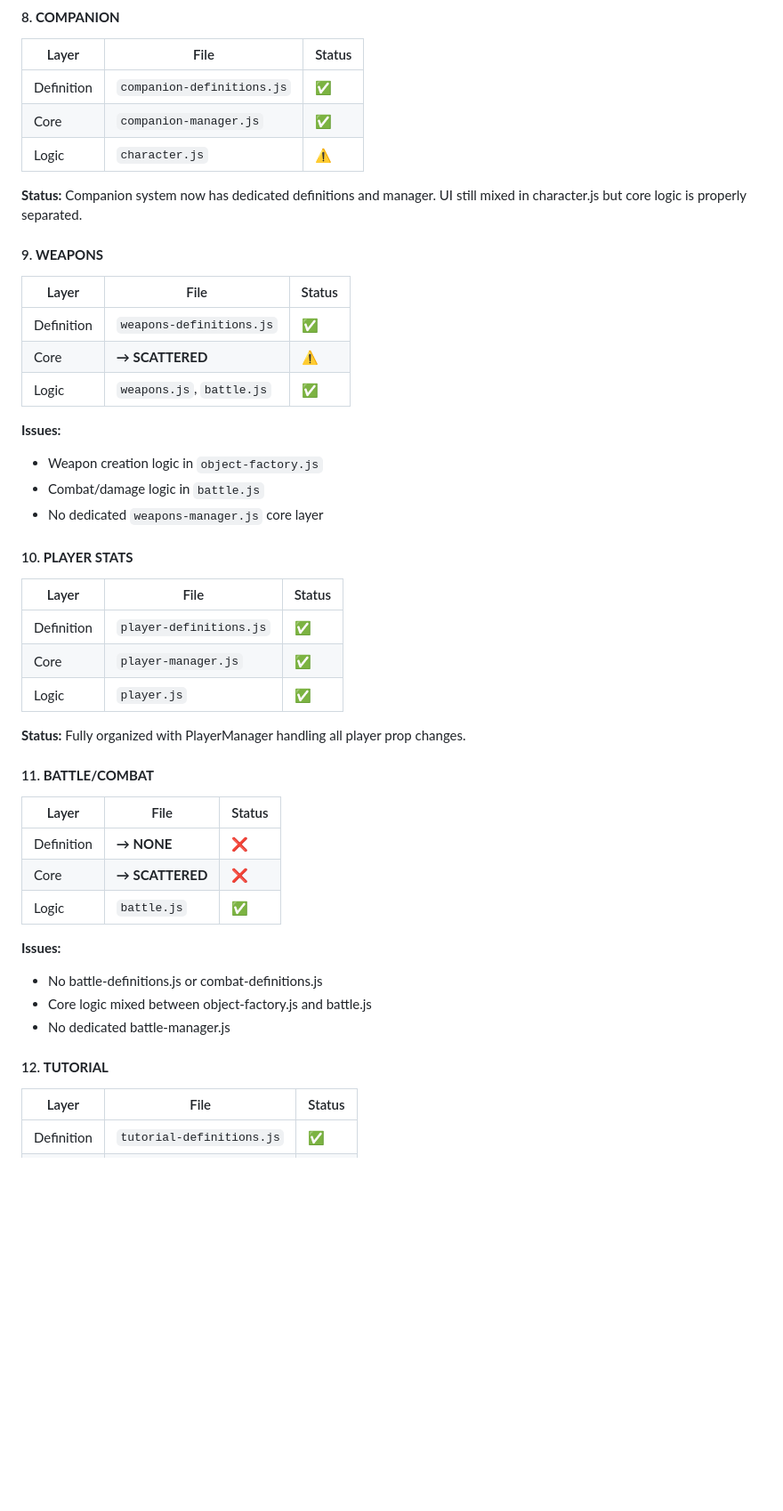
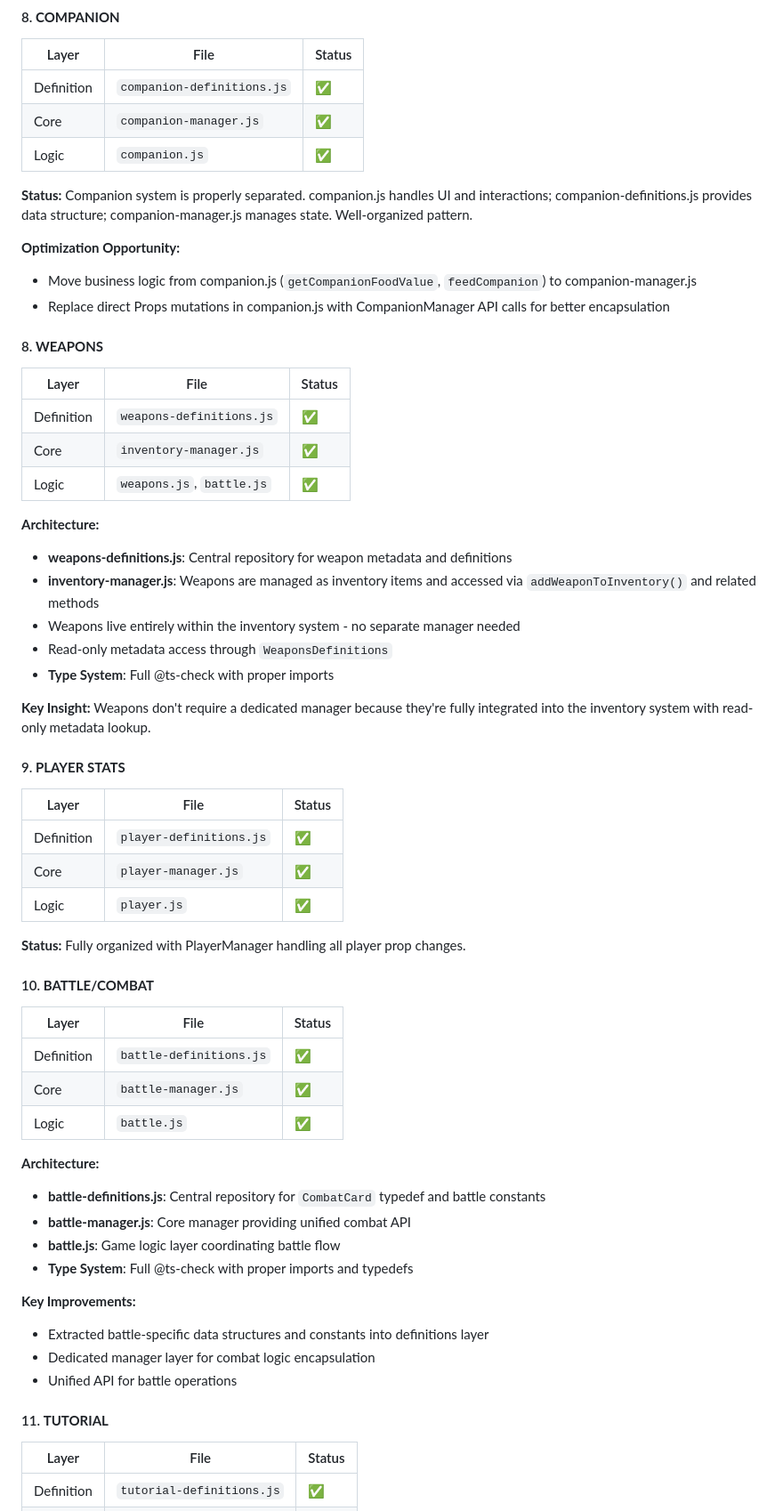
Before and after one commit to HumaneTiger/9Dayz, a Markdown page: ARCHITECTURE.md, the part around one of its changes. Shown at 89% size. Rendered like a GitHub page; blank space fills up the shorter version.

```diff
--- a/ARCHITECTURE.md
+++ b/ARCHITECTURE.md
@@ -183,25 +200,34 @@ Where:
 | ---------- | -------------------------- | ------ |
 | Definition | `companion-definitions.js` | ✅     |
 | Core       | `companion-manager.js`     | ✅     |
-| Logic      | `character.js`             | ⚠️     |
+| Logic      | `companion.js`             | ✅     |
 
-**Status:** Companion system now has dedicated definitions and manager. UI still mixed in character.js but core logic is properly separated.
+**Status:** Companion system is properly separated. companion.js handles UI and interactions; companion-definitions.js provides data structure; companion-manager.js manages state. Well-organized pattern.
 
-#### 9. **WEAPONS**
+**Optimization Opportunity:**
+
+- Move business logic from companion.js (`getCompanionFoodValue`, `feedCompanion`) to companion-manager.js
+- Replace direct Props mutations in companion.js with CompanionManager API calls for better encapsulation
+
+#### 8. **WEAPONS**
 
 | Layer      | File                      | Status |
 | ---------- | ------------------------- | ------ |
 | Definition | `weapons-definitions.js`  | ✅     |
-| Core       | **→ SCATTERED**           | ⚠️     |
+| Core       | `inventory-manager.js`    | ✅     |
 | Logic      | `weapons.js`, `battle.js` | ✅     |
 
-**Issues:**
+**Architecture:**
 
-- Weapon creation logic in `object-factory.js`
-- Combat/damage logic in `battle.js`
-- No dedicated `weapons-manager.js` core layer
+- **weapons-definitions.js**: Central repository for weapon metadata and definitions
+- **inventory-manager.js**: Weapons are managed as inventory items and accessed via `addWeaponToInventory()` and related methods
+- Weapons live entirely within the inventory system - no separate manager needed
+- Read-only metadata access through `WeaponsDefinitions`
+- **Type System**: Full @ts-check with proper imports
 
-#### 10. **PLAYER STATS**
+**Key Insight:** Weapons don't require a dedicated manager because they're fully integrated into the inventory system with read-only metadata lookup.
+
+#### 9. **PLAYER STATS**
 
 | Layer      | File                    | Status |
 | ---------- | ----------------------- | ------ |
@@ -211,21 +237,28 @@ Where:
 
 **Status:** Fully organized with PlayerManager handling all player prop changes.
 
-#### 11. **BATTLE/COMBAT**
+#### 10. **BATTLE/COMBAT**
 
-| Layer      | File            | Status |
-| ---------- | --------------- | ------ |
-| Definition | **→ NONE**      | ❌     |
-| Core       | **→ SCATTERED** | ❌     |
-| Logic      | `battle.js`     | ✅     |
+| Layer      | File                    | Status |
+| ---------- | ----------------------- | ------ |
+| Definition | `battle-definitions.js` | ✅     |
+| Core       | `battle-manager.js`     | ✅     |
+| Logic      | `battle.js`             | ✅     |
 
-**Issues:**
+**Architecture:**
 
-- No battle-definitions.js or combat-definitions.js
-- Core logic mixed between object-factory.js and battle.js
-- No dedicated battle-manager.js
+- **battle-definitions.js**: Central repository for `CombatCard` typedef and battle constants
+- **battle-manager.js**: Core manager providing unified combat API
+- **battle.js**: Game logic layer coordinating battle flow
+- **Type System**: Full @ts-check with proper imports and typedefs
 
-#### 12. **TUTORIAL**
+**Key Improvements:**
+
+- Extracted battle-specific data structures and constants into definitions layer
+- Dedicated manager layer for combat logic encapsulation
+- Unified API for battle operations
+
+#### 11. **TUTORIAL**
 
 | Layer      | File                      | Status |
 | ---------- | ------------------------- | ------ |
```
Also changed, not shown: other parts of ARCHITECTURE.md (+112 -50 lines).
